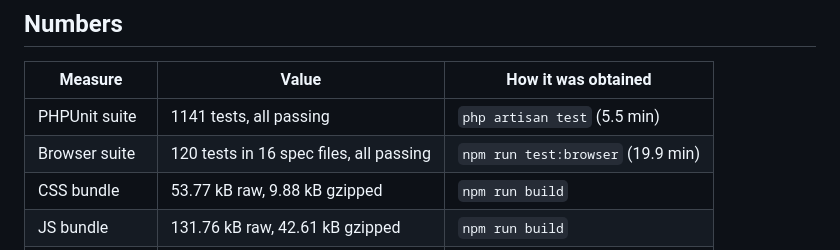
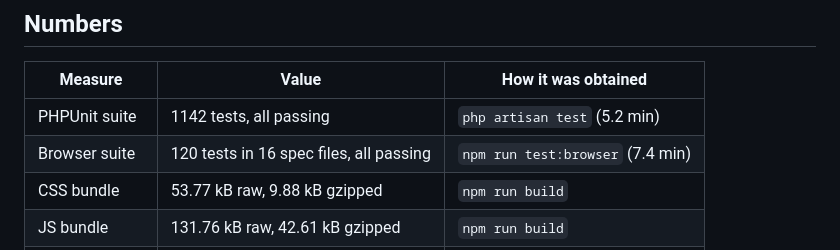
Before and after one commit to reyhanuko/GovQueue, a Markdown page: CHANGES_SUMMARY.md, the part around the change. GitHub-like rendering.

Commit message:
Correct the test counts against real runs
1142 PHPUnit tests and 120 browser tests, both green.

```diff
--- a/CHANGES_SUMMARY.md
+++ b/CHANGES_SUMMARY.md
@@ -96,8 +96,8 @@ the test says so, and it is the reason the test was rewritten.
 
 | Measure | Value | How it was obtained |
 |---|---|---|
-| PHPUnit suite | 1141 tests, all passing | `php artisan test` (5.5 min) |
-| Browser suite | 120 tests in 16 spec files, all passing | `npm run test:browser` (19.9 min) |
+| PHPUnit suite | 1142 tests, all passing | `php artisan test` (5.2 min) |
+| Browser suite | 120 tests in 16 spec files, all passing | `npm run test:browser` (7.4 min) |
 | CSS bundle | 53.77 kB raw, 9.88 kB gzipped | `npm run build` |
 | JS bundle | 131.76 kB raw, 42.61 kB gzipped | `npm run build` |
 | Code coverage | **not measured** | no coverage tool is configured |
```
Also changed, not shown: README.md (+2 -2 lines).
